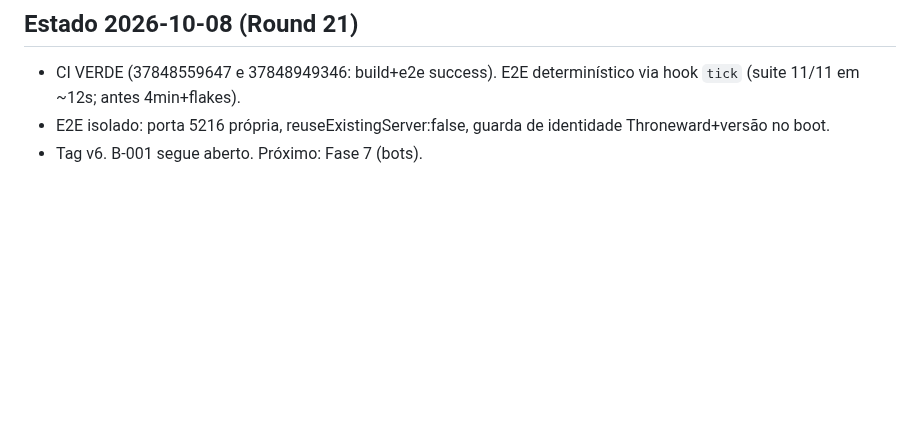
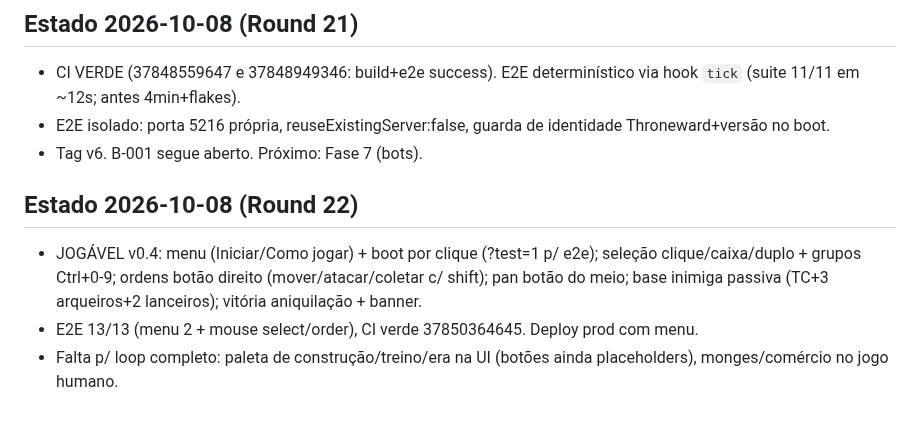
Before and after one commit to guhcostan/throneward, a Markdown page: docs/PROGRESS.md, the part around the change. Drawn GitHub-style; blank space fills up the shorter version.

Commit message:
PROGRESS: jogavel v0.4 no ar

```diff
--- a/docs/PROGRESS.md
+++ b/docs/PROGRESS.md
@@ -120,3 +120,8 @@ spec-units.md atualizado pelo pesquisador (246l, fonte aoe4world/data, 19 VERIFI
 - CI VERDE (37848559647 e 37848949346: build+e2e success). E2E determinístico via hook `tick` (suite 11/11 em ~12s; antes 4min+flakes).
 - E2E isolado: porta 5216 própria, reuseExistingServer:false, guarda de identidade Throneward+versão no boot.
 - Tag v6. B-001 segue aberto. Próximo: Fase 7 (bots).
+
+## Estado 2026-10-08 (Round 22)
+- JOGÁVEL v0.4: menu (Iniciar/Como jogar) + boot por clique (?test=1 p/ e2e); seleção clique/caixa/duplo + grupos Ctrl+0-9; ordens botão direito (mover/atacar/coletar c/ shift); pan botão do meio; base inimiga passiva (TC+3 arqueiros+2 lanceiros); vitória aniquilação + banner.
+- E2E 13/13 (menu 2 + mouse select/order), CI verde 37850364645. Deploy prod com menu.
+- Falta p/ loop completo: paleta de construção/treino/era na UI (botões ainda placeholders), monges/comércio no jogo humano.
```
